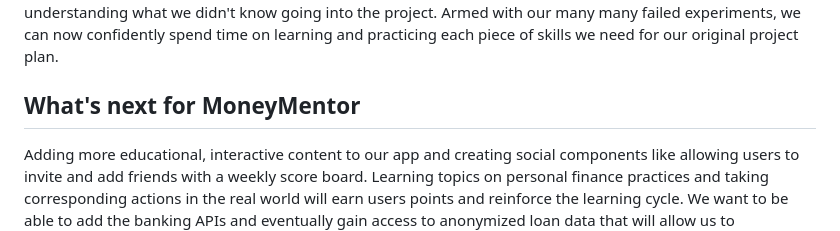
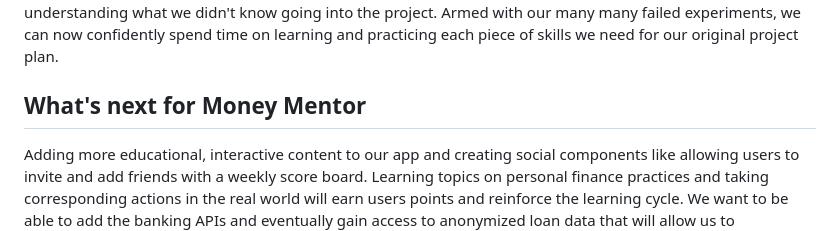
Before and after one commit to arnavdeepaware/Money-Mentors, a Markdown page: README.md, the part around the change. GitHub-like rendering.

```diff
--- a/README.md
+++ b/README.md
@@ -24,5 +24,5 @@ Our app teaches users personal finance topics with the longer term goal of helpi
 Our front end is built with HTML and CSS. To ensure that we have an endless supply of fresh content for our users, we implemented the Cerebras API using python to allow on-demand generation of personal finance questions, answers and explanations.
 ## What we learned
 Starting with a clear and simple roadmap with the intention of sticking to it saves time. We were not experienced enough to understand how complex some of the features in our original design were and had started out with a plan that was slightly too ambitious for just 36 hours. We feel great about the learning process and understanding what we didn't know going into the project. Armed with our many many failed experiments, we can now confidently spend time on learning and practicing each piece of skills we need for our original project plan.
-## What's next for MoneyMentor
+## What's next for Money Mentor
 Adding more educational, interactive content to our app and creating social components like allowing users to invite and add friends with a weekly score board.  Learning topics on personal finance practices and taking corresponding actions in the real world will earn users points and reinforce the learning cycle. We want to be able to add the banking APIs and eventually gain access to anonymized loan data that will allow us to benchmark the credit worthiness of our users to those scored by the traditional credit model.  Over time we should be able to build credibility with lenders and provide them with data that incentivize lending to a new cohort of credit worthy individuals that deserve a chance.
```
